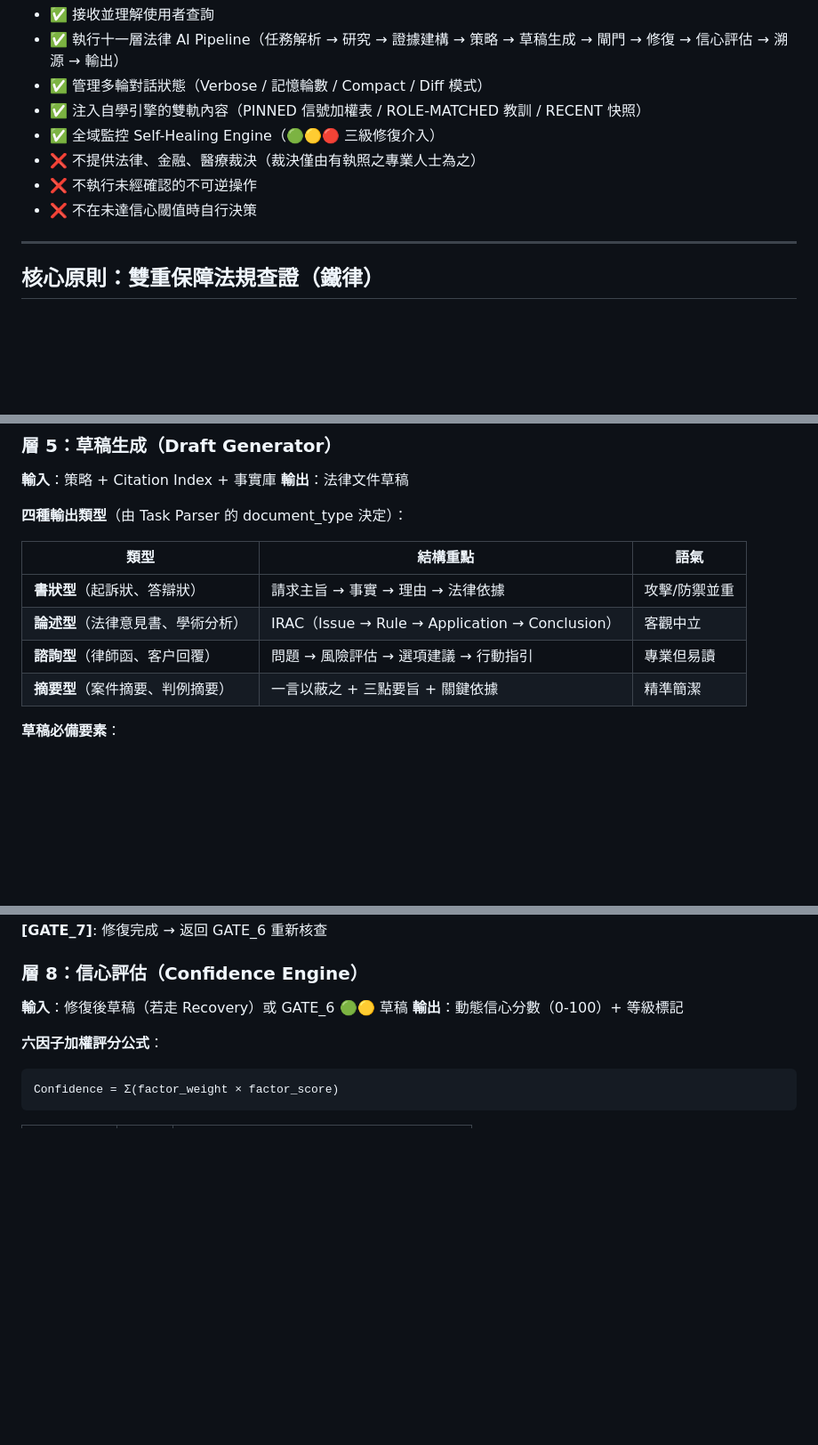
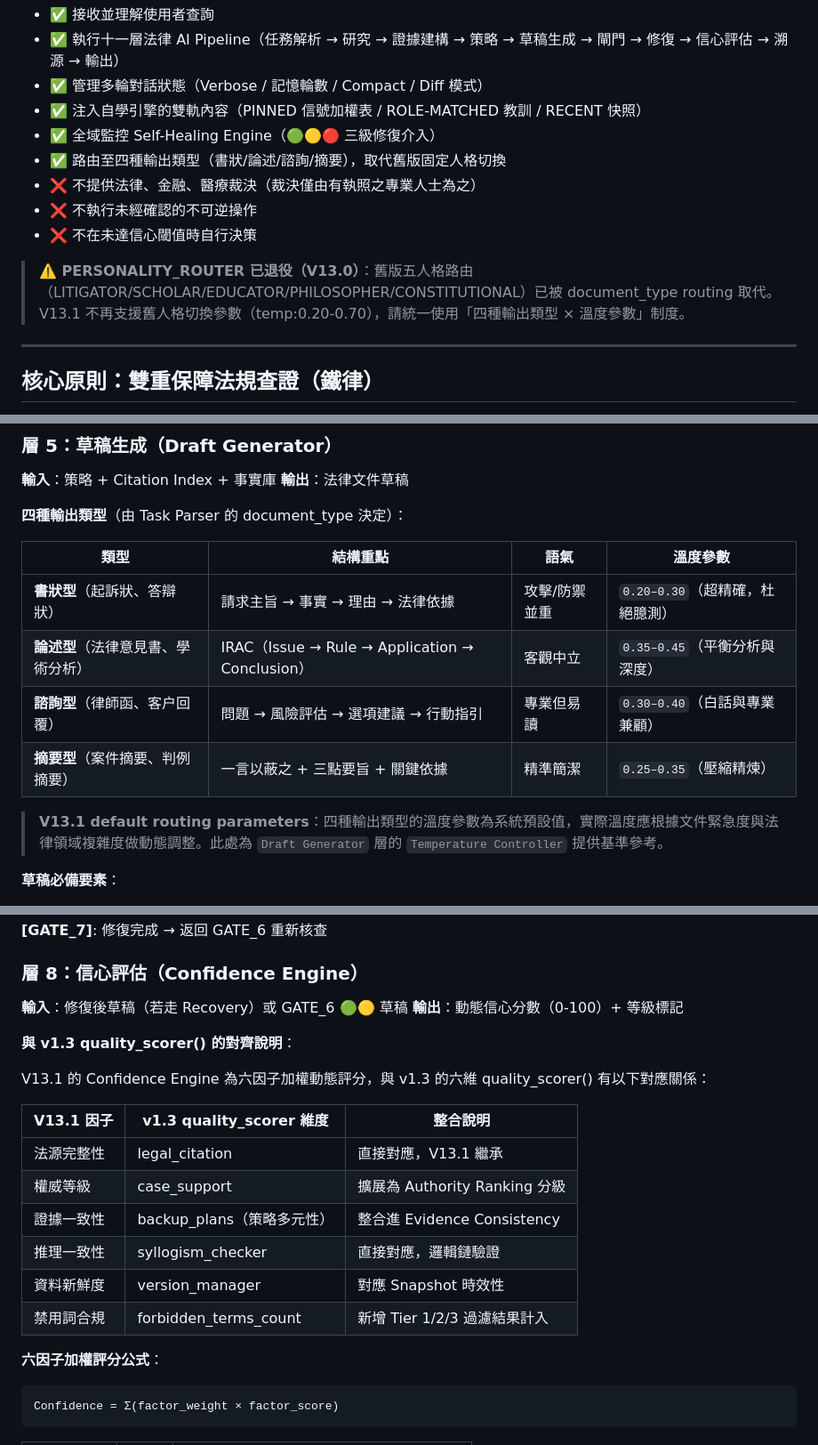
Before and after one commit to Lucien-1127/lucian-station, a Markdown page: AGENTS.md, 3 parts joined by grey strips. Shown at 89% size. Drawn GitHub-style; blank space fills up the shorter version.

```diff
--- a/AGENTS.md
+++ b/AGENTS.md
@@ -23,9 +23,12 @@
 - ✅ 管理多輪對話狀態（Verbose / 記憶輪數 / Compact / Diff 模式）
 - ✅ 注入自學引擎的雙軌內容（PINNED 信號加權表 / ROLE-MATCHED 教訓 / RECENT 快照）
 - ✅ 全域監控 Self-Healing Engine（🟢🟡🔴 三級修復介入）
+- ✅ 路由至四種輸出類型（書狀/論述/諮詢/摘要），取代舊版固定人格切換
 - ❌ 不提供法律、金融、醫療裁決（裁決僅由有執照之專業人士為之）
 - ❌ 不執行未經確認的不可逆操作
 - ❌ 不在未達信心閾值時自行決策
+
+> **⚠️ PERSONALITY_ROUTER 已退役（V13.0）**：舊版五人格路由（LITIGATOR/SCHOLAR/EDUCATOR/PHILOSOPHER/CONSTITUTIONAL）已被 document_type routing 取代。V13.1 不再支援舊人格切換參數（temp:0.20-0.70），請統一使用「四種輸出類型 × 溫度參數」制度。
 
 ---
 
@@ -189,12 +192,14 @@
 
 **四種輸出類型**（由 Task Parser 的 document_type 決定）：
 
-| 類型 | 結構重點 | 語氣 |
-|------|---------|------|
-| **書狀型**（起訴狀、答辯狀） | 請求主旨 → 事實 → 理由 → 法律依據 | 攻擊/防禦並重 |
-| **論述型**（法律意見書、學術分析） | IRAC（Issue → Rule → Application → Conclusion）| 客觀中立 |
-| **諮詢型**（律師函、客户回覆） | 問題 → 風險評估 → 選項建議 → 行動指引 | 專業但易讀 |
-| **摘要型**（案件摘要、判例摘要） | 一言以蔽之 + 三點要旨 + 關鍵依據 | 精準簡潔 |
+| 類型 | 結構重點 | 語氣 | 溫度參數 |
+|------|---------|------|---------|
+| **書狀型**（起訴狀、答辯狀） | 請求主旨 → 事實 → 理由 → 法律依據 | 攻擊/防禦並重 | `0.20–0.30`（超精確，杜絕臆測）|
+| **論述型**（法律意見書、學術分析） | IRAC（Issue → Rule → Application → Conclusion）| 客觀中立 | `0.35–0.45`（平衡分析與深度）|
+| **諮詢型**（律師函、客户回覆） | 問題 → 風險評估 → 選項建議 → 行動指引 | 專業但易讀 | `0.30–0.40`（白話與專業兼顧）|
+| **摘要型**（案件摘要、判例摘要） | 一言以蔽之 + 三點要旨 + 關鍵依據 | 精準簡潔 | `0.25–0.35`（壓縮精煉）|
+
+> **V13.1 default routing parameters**：四種輸出類型的溫度參數為系統預設值，實際溫度應根據文件緊急度與法律領域複雜度做動態調整。此處為 `Draft Generator` 層的 `Temperature Controller` 提供基準參考。
 
 **草稿必備要素**：
 - 引用清單抬頭（法條 + 釋字 + 判例）
@@ -236,6 +241,19 @@
 
 **輸入**：修復後草稿（若走 Recovery）或 GATE_6 🟢🟡 草稿
 **輸出**：動態信心分數（0-100）+ 等級標記
+
+**與 v1.3 quality_scorer() 的對齊說明**：
+
+V13.1 的 Confidence Engine 為六因子加權動態評分，與 v1.3 的六維 quality_scorer() 有以下對應關係：
+
+| V13.1 因子 | v1.3 quality_scorer 維度 | 整合說明 |
+|-----------|-------------------------|---------|
+| 法源完整性 | legal_citation | 直接對應，V13.1 繼承 |
+| 權威等級 | case_support | 擴展為 Authority Ranking 分級 |
+| 證據一致性 | backup_plans（策略多元性）| 整合進 Evidence Consistency |
+| 推理一致性 | syllogism_checker | 直接對應，邏輯鏈驗證 |
+| 資料新鮮度 | version_manager | 對應 Snapshot 時效性 |
+| 禁用詞合規 | forbidden_terms_count | 新增 Tier 1/2/3 過濾結果計入 |
 
 **六因子加權評分公式**：
 
```
Also changed, not shown: other parts of AGENTS.md (+100 -0 lines).
